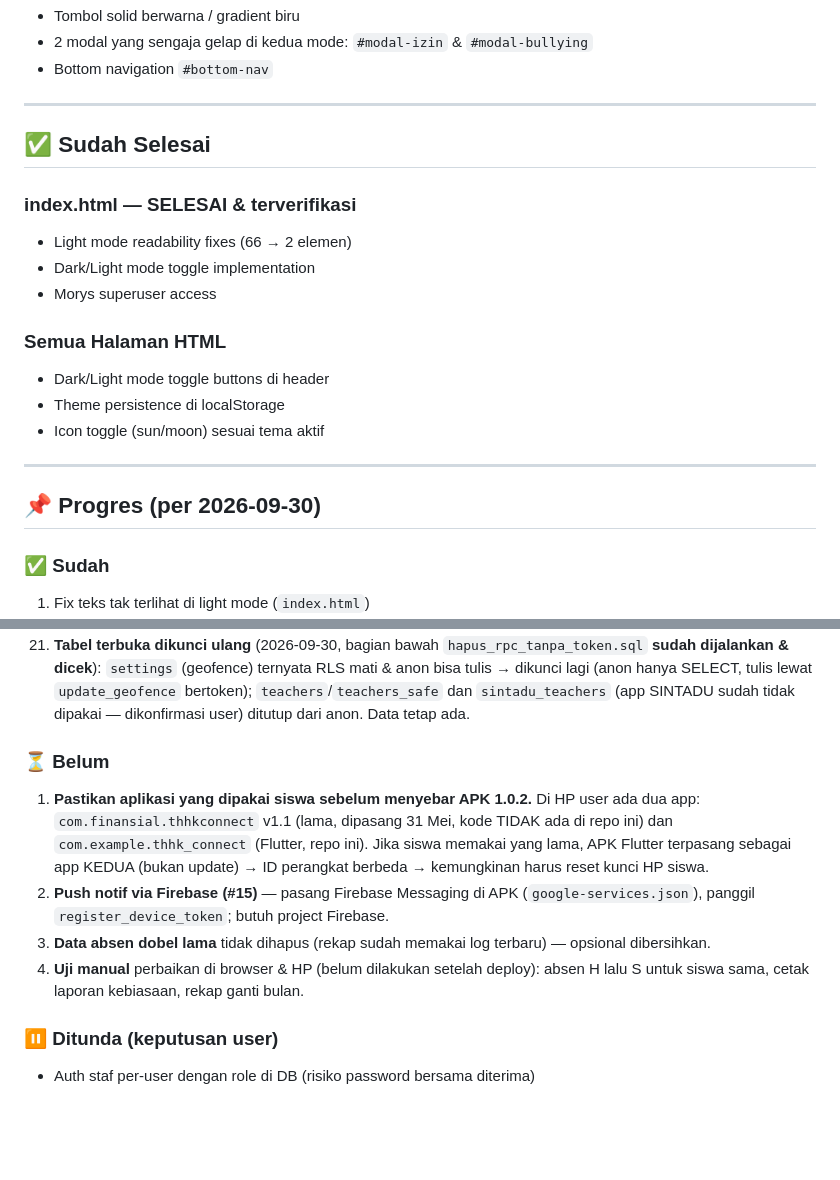
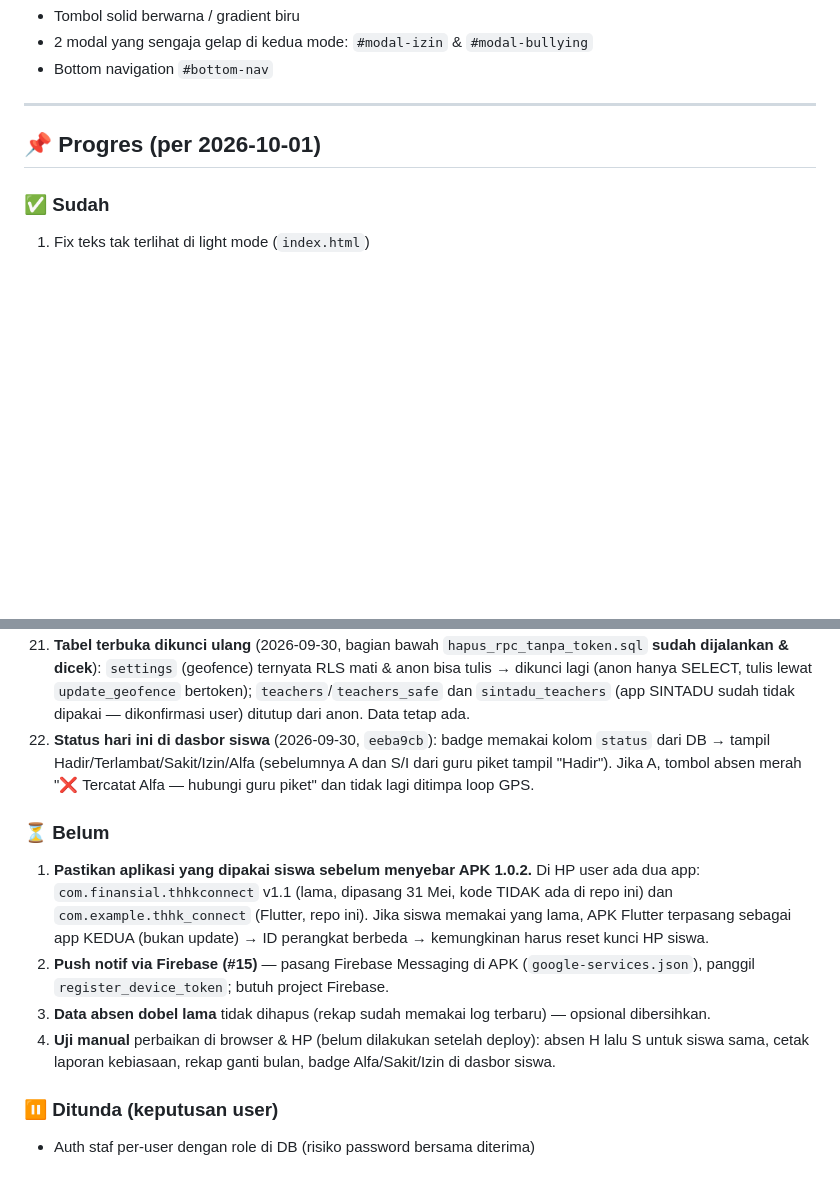
Before and after one commit to adinrefqi/THHK-Connect, a Markdown page: project_context.md, 2 parts joined by grey strips. Drawn GitHub-style; blank space fills up the shorter version.

Commit message:
project_context.md: catat badge status dasbor siswa, rapikan daftar progres
Co-Authored-By: Claude Opus 5.5 <noreply@anthropic.com>

```diff
--- a/project_context.md
+++ b/project_context.md
@@ -173,21 +173,7 @@ CSS variables (`--text-primary`, dll.) di `:root` (dark) dan `[data-theme="light
 
 ---
 
-## ✅ Sudah Selesai
-
-### index.html — SELESAI & terverifikasi
-- Light mode readability fixes (66 → 2 elemen)
-- Dark/Light mode toggle implementation
-- Morys superuser access
-
-### Semua Halaman HTML
-- Dark/Light mode toggle buttons di header
-- Theme persistence di localStorage
-- Icon toggle (sun/moon) sesuai tema aktif
-
----
-
-## 📌 Progres (per 2026-09-30)
+## 📌 Progres (per 2026-10-01)
 
 ### ✅ Sudah
 1. Fix teks tak terlihat di light mode (`index.html`)
@@ -211,12 +197,13 @@ CSS variables (`--text-primary`, dll.) di `:root` (dark) dan `[data-theme="light
 19. **Guru Piket logout saat sesi staf habis** (2026-09-30, `dad9de3`): token staf berlaku 12 jam; sebelumnya dasbor tetap tampil dengan token kedaluwarsa dan polling bullying gagal diam-diam (error 400 di log). `checkPendingBullyingBadge` (saat buka & tiap 30 dtk) kini mengarahkan ke login jika token ditolak.
 20. **RPC tanpa token dicabut** (2026-09-30, `hapus_rpc_tanpa_token.sql` **sudah dijalankan & dicek**): `reset_device_siswa(uuid)` dan `proses_absen_piket(uuid,text,text)` versi lama (siapa pun bisa buka kunci HP / catat absen) dihapus; `update_admin_password`, `upsert_teacher_with_hash`, `verify_teacher_login` (tabel `admins`/`teachers`, tidak dipakai aplikasi ini — dikonfirmasi user) dicabut dari anon/authenticated. Versi bertoken tetap ada.
 21. **Tabel terbuka dikunci ulang** (2026-09-30, bagian bawah `hapus_rpc_tanpa_token.sql` **sudah dijalankan & dicek**): `settings` (geofence) ternyata RLS mati & anon bisa tulis → dikunci lagi (anon hanya SELECT, tulis lewat `update_geofence` bertoken); `teachers`/`teachers_safe` dan `sintadu_teachers` (app SINTADU sudah tidak dipakai — dikonfirmasi user) ditutup dari anon. Data tetap ada.
+22. **Status hari ini di dasbor siswa** (2026-09-30, `eeba9cb`): badge memakai kolom `status` dari DB → tampil Hadir/Terlambat/Sakit/Izin/Alfa (sebelumnya A dan S/I dari guru piket tampil "Hadir"). Jika A, tombol absen merah "❌ Tercatat Alfa — hubungi guru piket" dan tidak lagi ditimpa loop GPS.
 
 ### ⏳ Belum
 1. **Pastikan aplikasi yang dipakai siswa sebelum menyebar APK 1.0.2.** Di HP user ada dua app: `com.finansial.thhkconnect` v1.1 (lama, dipasang 31 Mei, kode TIDAK ada di repo ini) dan `com.example.thhk_connect` (Flutter, repo ini). Jika siswa memakai yang lama, APK Flutter terpasang sebagai app KEDUA (bukan update) → ID perangkat berbeda → kemungkinan harus reset kunci HP siswa.
 2. **Push notif via Firebase (#15)** — pasang Firebase Messaging di APK (`google-services.json`), panggil `register_device_token`; butuh project Firebase.
-6. **Data absen dobel lama** tidak dihapus (rekap sudah memakai log terbaru) — opsional dibersihkan.
-7. **Uji manual** perbaikan di browser & HP (belum dilakukan setelah deploy): absen H lalu S untuk siswa sama, cetak laporan kebiasaan, rekap ganti bulan.
+3. **Data absen dobel lama** tidak dihapus (rekap sudah memakai log terbaru) — opsional dibersihkan.
+4. **Uji manual** perbaikan di browser & HP (belum dilakukan setelah deploy): absen H lalu S untuk siswa sama, cetak laporan kebiasaan, rekap ganti bulan, badge Alfa/Sakit/Izin di dasbor siswa.
 
 ### ⏸️ Ditunda (keputusan user)
 - Auth staf per-user dengan role di DB (risiko password bersama diterima)
```
Also changed, not shown: other parts of project_context.md (+1 -1 lines).
